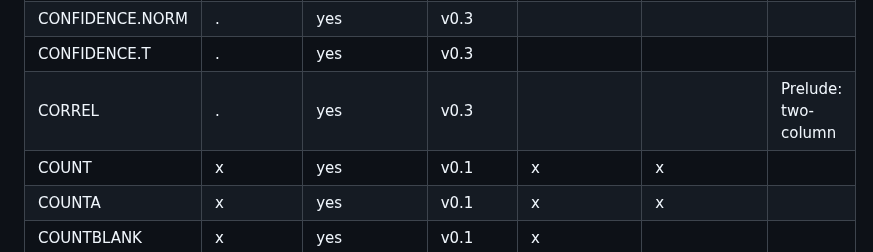
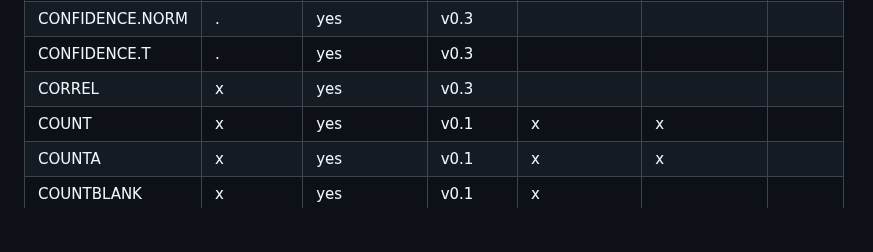
Before and after one commit to cilladev/xlstream, a Markdown page: docs/functions.md, the part around the change. Rendered like a GitHub page; blank space fills up the shorter version.

```diff
--- a/docs/functions.md
+++ b/docs/functions.md
@@ -141,7 +141,7 @@ Every Excel function (~493), organized by category. Cross-referenced against xls
 | CHISQ.TEST | . | yes | v0.3 | | | |
 | CONFIDENCE.NORM | . | yes | v0.3 | | | |
 | CONFIDENCE.T | . | yes | v0.3 | | | |
-| CORREL | . | yes | v0.3 | | | Prelude: two-column |
+| CORREL | x | yes | v0.3 | | | |
 | COUNT | x | yes | v0.1 | x | x | |
 | COUNTA | x | yes | v0.1 | x | x | |
 | COUNTBLANK | x | yes | v0.1 | x | | |
```
Also changed, not shown: CHANGELOG.md (+1 -0 lines), 1 other file.
